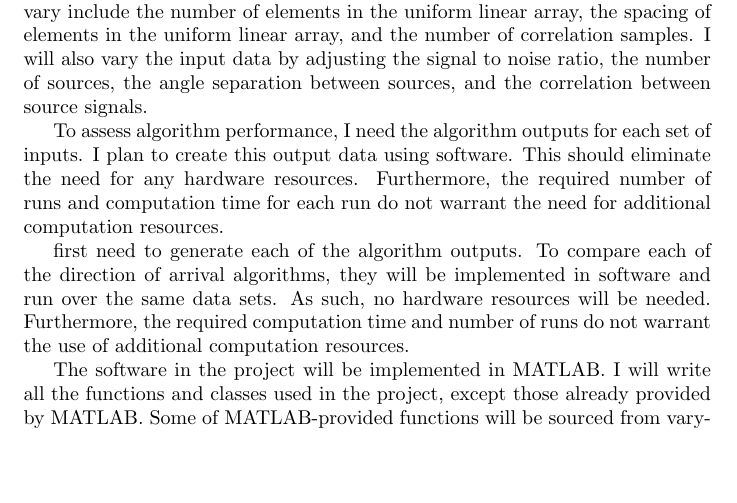
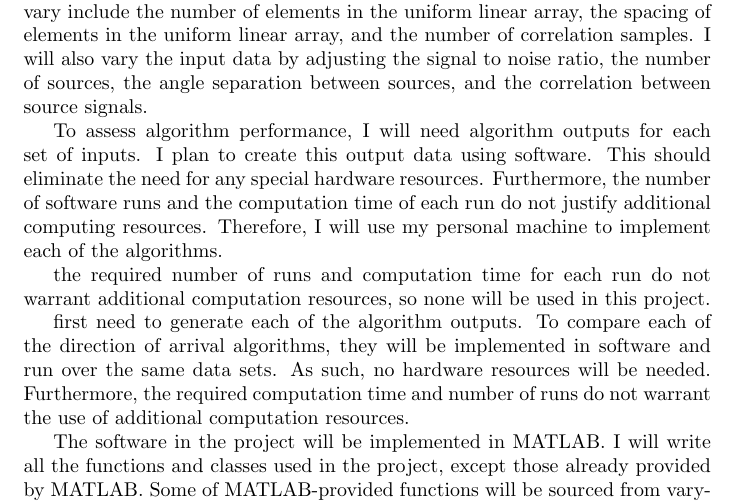
Before and after one commit to osowatzke/ECE529_Final_Project, a LaTeX document (Project_Proposal_Sowatzke.tex): part of page 1 of 3, cut so that both start at the same text, the shorter picture padded with empty space. Compiled offline with pdfLaTeX.

Commit message:
Saving proposal progress

```diff
--- a/Project_Proposal_Sowatzke.tex
+++ b/Project_Proposal_Sowatzke.tex
@@ -21,7 +21,9 @@
 
 	For the term project, I plan to compare the performance of several different direction of arrival algorithms operating on data from a uniform linear array. These algorithms include beamforming, MVDR, MUSIC, improved MUSIC, Root Music, and ESPRIT. To assess the performance of each algorithm, I will compare their spatial spectrum and angle estimate outputs, while varying system parameters and input data. Specific system parameters that I will vary include the number of elements in the uniform linear array, the spacing of elements in the uniform linear array, and the number of correlation samples. I will also vary the input data by adjusting the signal to noise ratio, the number of sources, the angle separation between sources, and the correlation between source signals.
 
-	To assess algorithm performance, I need the algorithm outputs for each set of inputs. I plan to create this output data using software. This should eliminate the need for any hardware resources. Furthermore, the required number of runs and computation time for each run do not warrant the need for additional computation resources.
+	To assess algorithm performance, I will need algorithm outputs for each set of inputs. I plan to create this output data using software. This should eliminate the need for any special hardware resources. Furthermore, the number of software runs and the computation time of each run do not justify additional computing resources. Therefore, I will use my personal machine to implement each of the algorithms.
+
+	the required number of runs and computation time for each run do not warrant additional computation resources, so none will be used in this project.
 
 	first need to generate each of the algorithm outputs. To compare each of the direction of arrival algorithms, they will be implemented in software and run over the same data sets. As such, no hardware resources will be needed. Furthermore, the required computation time and number of runs do not warrant the use of additional computation resources.
 
```
